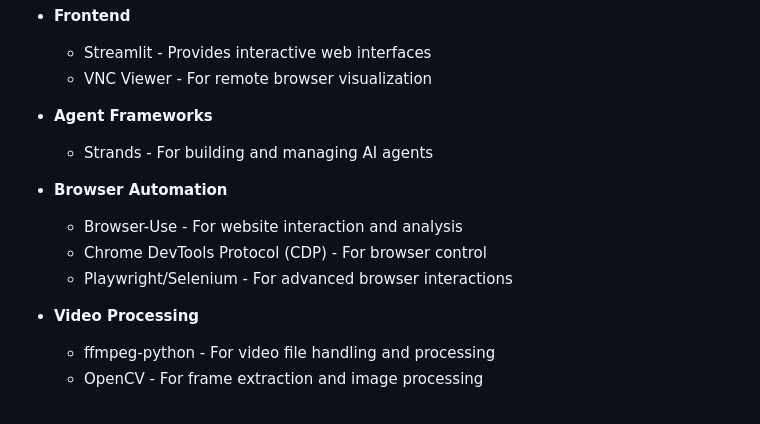
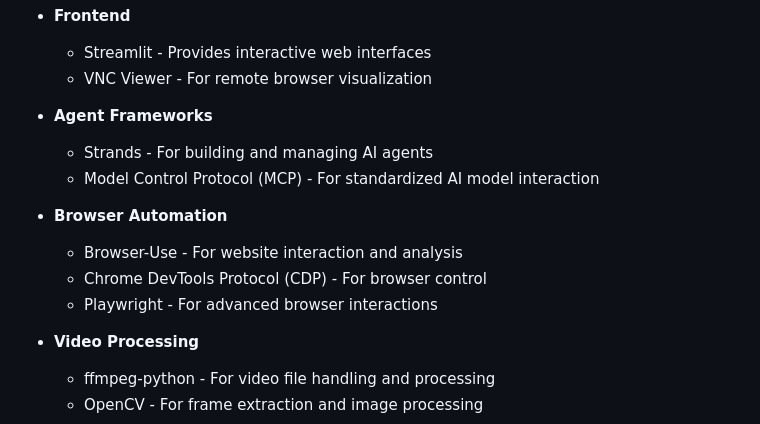
Before and after one commit to VerRan/ads_agents_demo, a Markdown page: README.md, the part around the change printed below. GitHub-like rendering.

```diff
--- a/README.md
+++ b/README.md
@@ -88,11 +108,12 @@ Together, these modules provide a complete toolkit for understanding and optimiz
 
 - **Agent Frameworks**
   - Strands - For building and managing AI agents
+  - Model Control Protocol (MCP) - For standardized AI model interaction
 
 - **Browser Automation**
   - Browser-Use - For website interaction and analysis
   - Chrome DevTools Protocol (CDP) - For browser control
-  - Playwright/Selenium - For advanced browser interactions
+  - Playwright - For advanced browser interactions
 
 - **Video Processing**
   - ffmpeg-python - For video file handling and processing
```
Also changed, not shown: other parts of README.md (+76 -49 lines).
